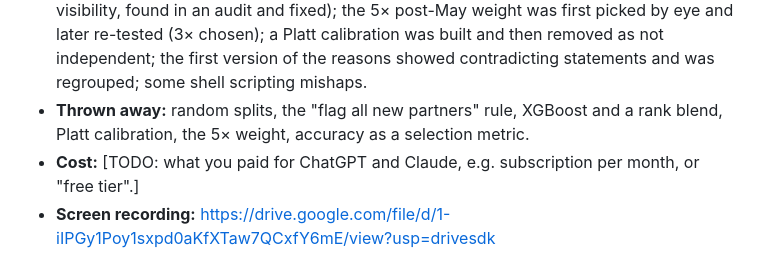
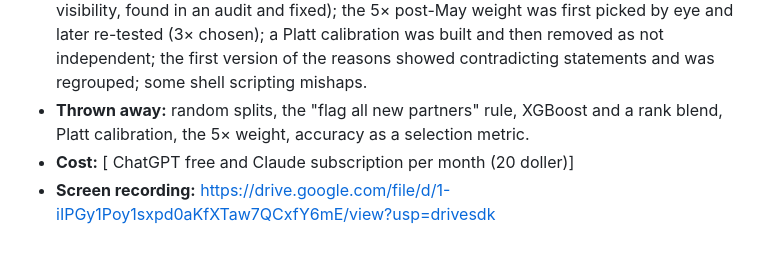
Before and after one commit to alokkumar0987/Kestrel_Home_warranty-claim_fraud_scoring, a Markdown page: submission-form.md, the part around the change. Rendered like a GitHub page.

Commit message:
Update cost details for AI tools usage

```diff
--- a/submission-form.md
+++ b/submission-form.md
@@ -86,7 +86,7 @@ Context for the money: fraud runs at about Rs 45,000 a month. Since the 1 May 20
 - **Helped:** fast exploration and checks across all files; writing and re-running notebook sections; building and testing the service; catching inconsistencies between text and numbers.
 - **Wasted time / had to be corrected:** early validation was over-optimistic (instant label visibility, found in an audit and fixed); the 5× post-May weight was first picked by eye and later re-tested (3× chosen); a Platt calibration was built and then removed as not independent; the first version of the reasons showed contradicting statements and was regrouped; some shell scripting mishaps.
 - **Thrown away:** random splits, the "flag all new partners" rule, XGBoost and a rank blend, Platt calibration, the 5× weight, accuracy as a selection metric.
-- **Cost:** [TODO: what you paid for ChatGPT and Claude, e.g. subscription per month, or "free tier".]
+- **Cost:** [ ChatGPT free  and Claude subscription per month (20 doller)]
 - **Screen recording:** https://drive.google.com/file/d/1-iIPGy1Poy1sxpd0aKfXTaw7QCxfY6mE/view?usp=drivesdk
 
 ## Your Public Google Drive Link
```
